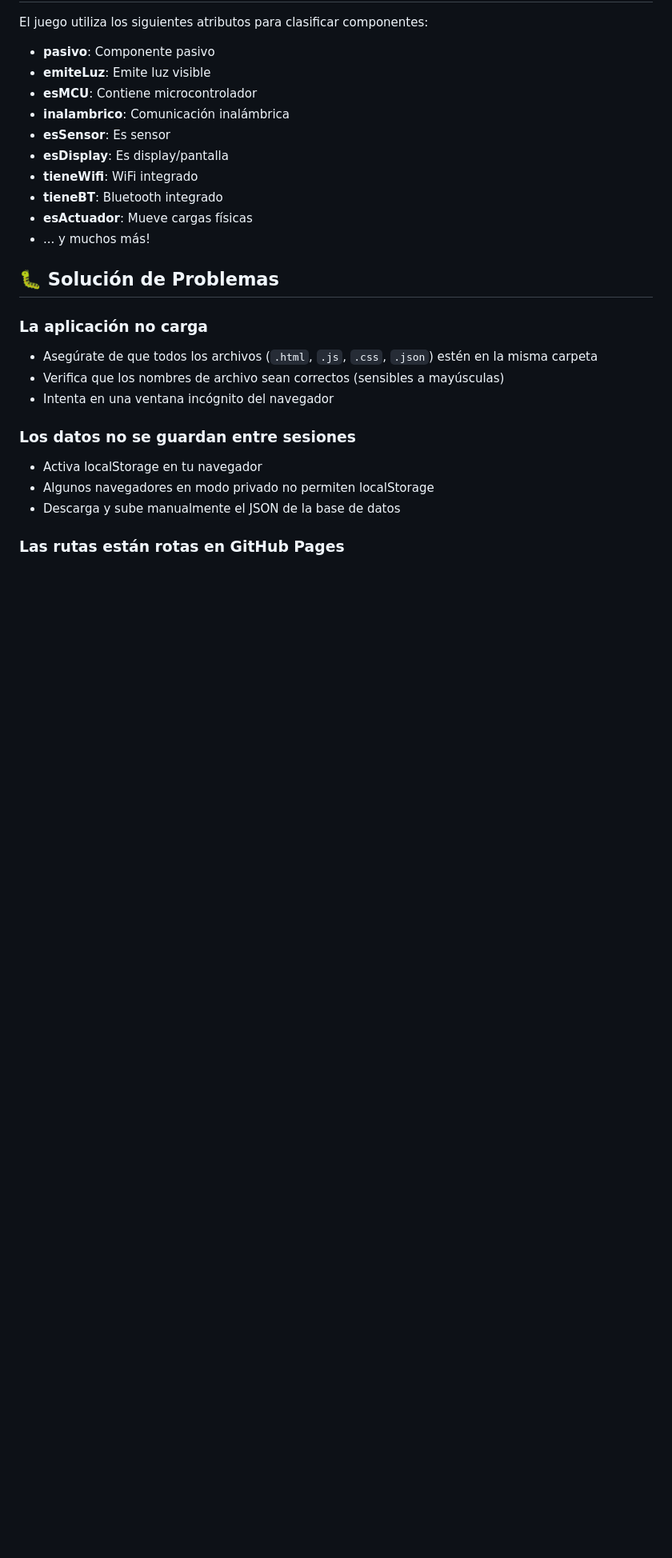
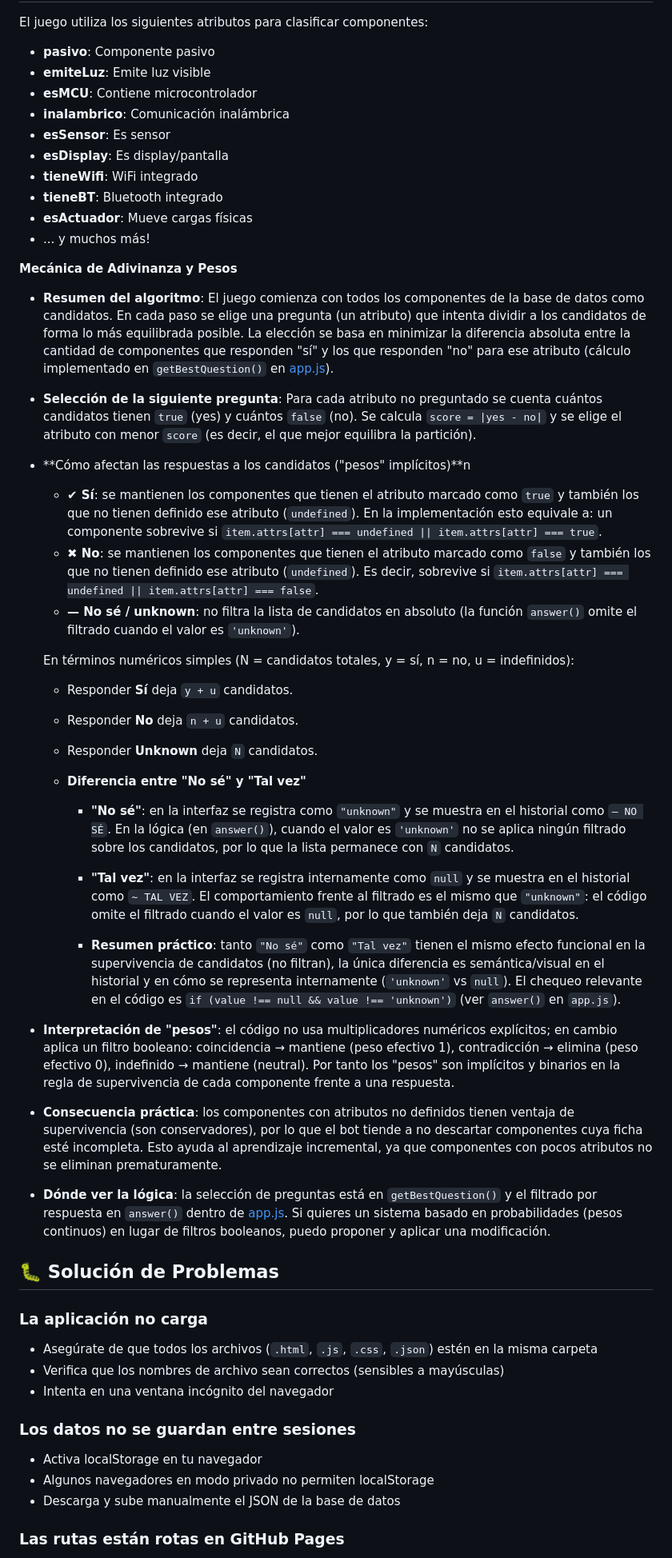
Before and after one commit to AAD23110162/ComponentBot, a Markdown page: README.md, the part around one of its changes. Shown at 80% size. GitHub-like rendering; blank space fills up the shorter version.

Commit message:
README 2.0

```diff
--- a/README.md
+++ b/README.md
@@ -153,6 +153,35 @@ El juego utiliza los siguientes atributos para clasificar componentes:
 - **esActuador**: Mueve cargas físicas
 - ... y muchos más!
 
+**Mecánica de Adivinanza y Pesos**
+
+- **Resumen del algoritmo**: El juego comienza con todos los componentes de la base de datos como candidatos. En cada paso se elige una pregunta (un atributo) que intenta dividir a los candidatos de forma lo más equilibrada posible. La elección se basa en minimizar la diferencia absoluta entre la cantidad de componentes que responden "sí" y los que responden "no" para ese atributo (cálculo implementado en `getBestQuestion()` en [app.js](app.js#L1-L1200)).
+
+- **Selección de la siguiente pregunta**: Para cada atributo no preguntado se cuenta cuántos candidatos tienen `true` (yes) y cuántos `false` (no). Se calcula `score = |yes - no|` y se elige el atributo con menor `score` (es decir, el que mejor equilibra la partición).
+
+- **Cómo afectan las respuestas a los candidatos ("pesos" implícitos)**n
+   - **✔ Sí**: se mantienen los componentes que tienen el atributo marcado como `true` y también los que no tienen definido ese atributo (`undefined`). En la implementación esto equivale a: un componente sobrevive si `item.attrs[attr] === undefined || item.attrs[attr] === true`.
+   - **✖ No**: se mantienen los componentes que tienen el atributo marcado como `false` y también los que no tienen definido ese atributo (`undefined`). Es decir, sobrevive si `item.attrs[attr] === undefined || item.attrs[attr] === false`.
+   - **— No sé / unknown**: no filtra la lista de candidatos en absoluto (la función `answer()` omite el filtrado cuando el valor es `'unknown'`).
+
+   En términos numéricos simples (N = candidatos totales, y = sí, n = no, u = indefinidos):
+   - Responder **Sí** deja `y + u` candidatos.
+   - Responder **No** deja `n + u` candidatos.
+   - Responder **Unknown** deja `N` candidatos.
+
+   - **Diferencia entre "No sé" y "Tal vez"**
+
+      - **"No sé"**: en la interfaz se registra como `"unknown"` y se muestra en el historial como `— NO SÉ`. En la lógica (en `answer()`), cuando el valor es `'unknown'` no se aplica ningún filtrado sobre los candidatos, por lo que la lista permanece con `N` candidatos.
+      - **"Tal vez"**: en la interfaz se registra internamente como `null` y se muestra en el historial como `~ TAL VEZ`. El comportamiento frente al filtrado es el mismo que `"unknown"`: el código omite el filtrado cuando el valor es `null`, por lo que también deja `N` candidatos.
+
+      - **Resumen práctico**: tanto `"No sé"` como `"Tal vez"` tienen el mismo efecto funcional en la supervivencia de candidatos (no filtran), la única diferencia es semántica/visual en el historial y en cómo se representa internamente (`'unknown'` vs `null`). El chequeo relevante en el código es `if (value !== null && value !== 'unknown')` (ver `answer()` en `app.js`).
+
+- **Interpretación de "pesos"**: el código no usa multiplicadores numéricos explícitos; en cambio aplica un filtro booleano: coincidencia → mantiene (peso efectivo 1), contradicción → elimina (peso efectivo 0), indefinido → mantiene (neutral). Por tanto los "pesos" son implícitos y binarios en la regla de supervivencia de cada componente frente a una respuesta.
+
+- **Consecuencia práctica**: los componentes con atributos no definidos tienen ventaja de supervivencia (son conservadores), por lo que el bot tiende a no descartar componentes cuya ficha esté incompleta. Esto ayuda al aprendizaje incremental, ya que componentes con pocos atributos no se eliminan prematuramente.
+
+- **Dónde ver la lógica**: la selección de preguntas está en `getBestQuestion()` y el filtrado por respuesta en `answer()` dentro de [app.js](app.js#L1-L1200). Si quieres un sistema basado en probabilidades (pesos continuos) en lugar de filtros booleanos, puedo proponer y aplicar una modificación.
+
 ## 🐛 Solución de Problemas
 
 ### La aplicación no carga
```
Also changed, not shown: other parts of README.md (+1 -1 lines).
